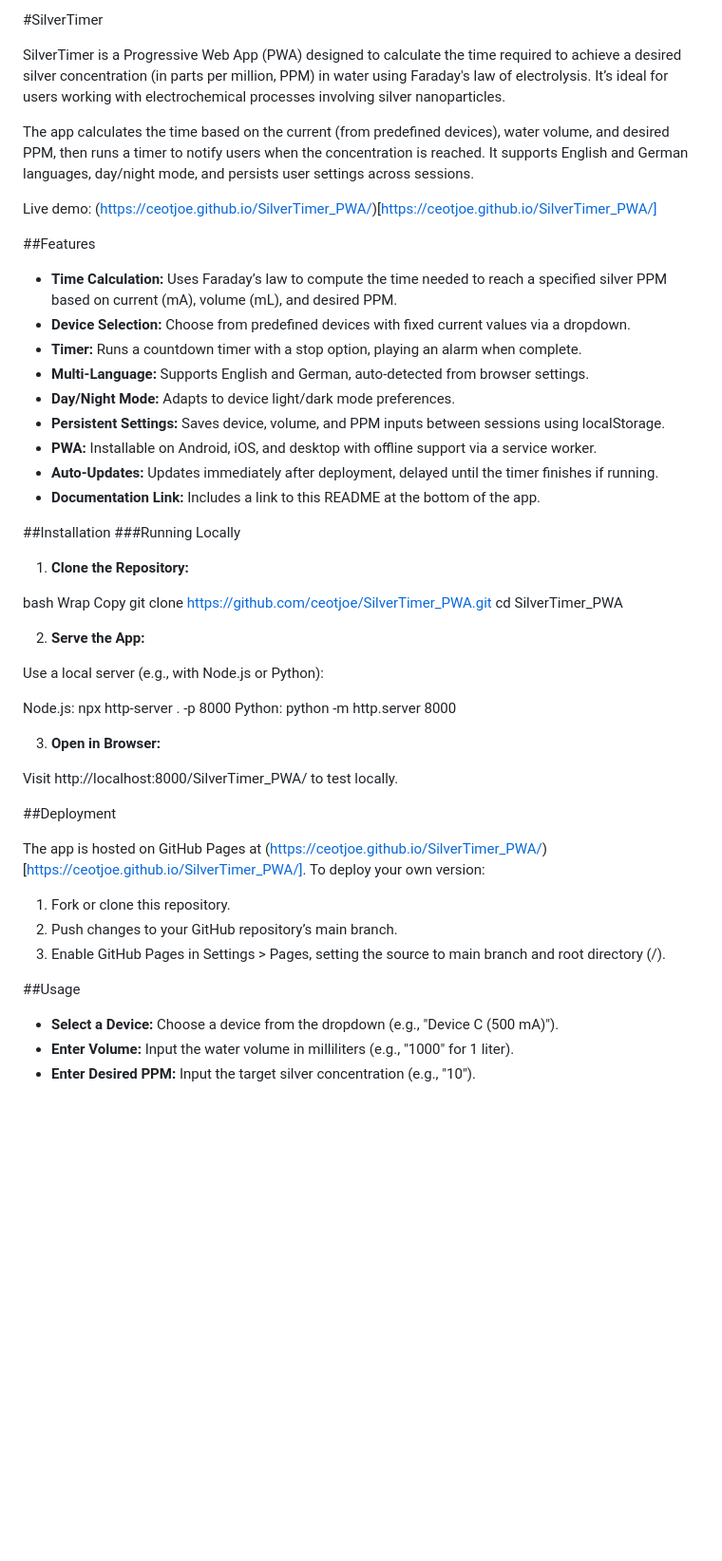
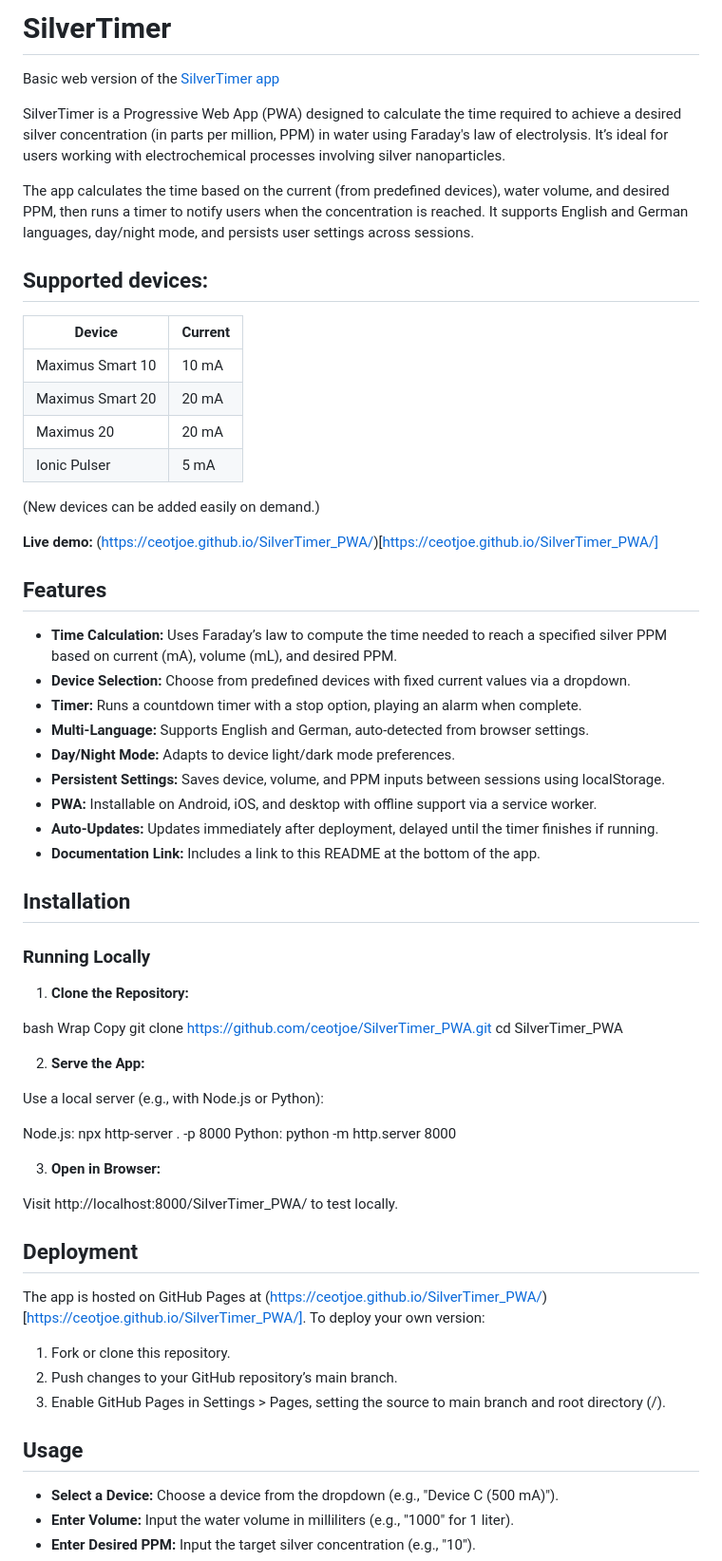
Before and after one commit to ceotjoe/SilverTimer_PWA, a Markdown page: README.md, the part around the change printed below. Shown: that part at 95% size. Rendered like a GitHub page; blank space fills up the shorter version.

```diff
--- a/README.md
+++ b/README.md
@@ -1,12 +1,24 @@
-#SilverTimer
+# SilverTimer
+
+Basic web version of the [SilverTimer app](https://www.holzapfel-online.de/silvertimer/)
 
 SilverTimer is a Progressive Web App (PWA) designed to calculate the time required to achieve a desired silver concentration (in parts per million, PPM) in water using Faraday's law of electrolysis. It’s ideal for users working with electrochemical processes involving silver nanoparticles.
 
 The app calculates the time based on the current (from predefined devices), water volume, and desired PPM, then runs a timer to notify users when the concentration is reached. It supports English and German languages, day/night mode, and persists user settings across sessions.
 
-Live demo: (https://ceotjoe.github.io/SilverTimer_PWA/)[https://ceotjoe.github.io/SilverTimer_PWA/]
+## Supported devices:
+|Device|Current|
+|---|---|
+|Maximus Smart 10|10 mA|
+|Maximus Smart 20|20 mA|
+|Maximus 20|20 mA|
+|Ionic Pulser|5 mA|
 
-##Features
+(New devices can be added easily on demand.)
+
+**Live demo:** (https://ceotjoe.github.io/SilverTimer_PWA/)[https://ceotjoe.github.io/SilverTimer_PWA/]
+
+## Features
 - **Time Calculation:** Uses Faraday’s law to compute the time needed to reach a specified silver PPM based on current (mA), volume (mL), and desired PPM.
 - **Device Selection:** Choose from predefined devices with fixed current values via a dropdown.
 - **Timer:** Runs a countdown timer with a stop option, playing an alarm when complete.
@@ -17,9 +29,8 @@ Live demo: (https://ceotjoe.github.io/SilverTimer_PWA/)[https://ceotjoe.github.i
 - **Auto-Updates:** Updates immediately after deployment, delayed until the timer finishes if running.
 - **Documentation Link:** Includes a link to this README at the bottom of the app.
 
-##Installation
-###Running Locally
-
+## Installation
+### Running Locally
 1. **Clone the Repository:**
 
 bash
@@ -39,15 +50,14 @@ Python: python -m http.server 8000
 
 Visit http://localhost:8000/SilverTimer_PWA/ to test locally.
 
-##Deployment
-
+## Deployment
 The app is hosted on GitHub Pages at (https://ceotjoe.github.io/SilverTimer_PWA/)[https://ceotjoe.github.io/SilverTimer_PWA/]. To deploy your own version:
 
 1. Fork or clone this repository.
 2. Push changes to your GitHub repository’s main branch.
 3. Enable GitHub Pages in Settings > Pages, setting the source to main branch and root directory (/).
 
-##Usage
+## Usage
 - **Select a Device:** Choose a device from the dropdown (e.g., "Device C (500 mA)").
 - **Enter Volume:** Input the water volume in milliliters (e.g., "1000" for 1 liter).
 - **Enter Desired PPM:** Input the target silver concentration (e.g., "10").
```
Also changed, not shown: other parts of README.md (+21 -53 lines).
